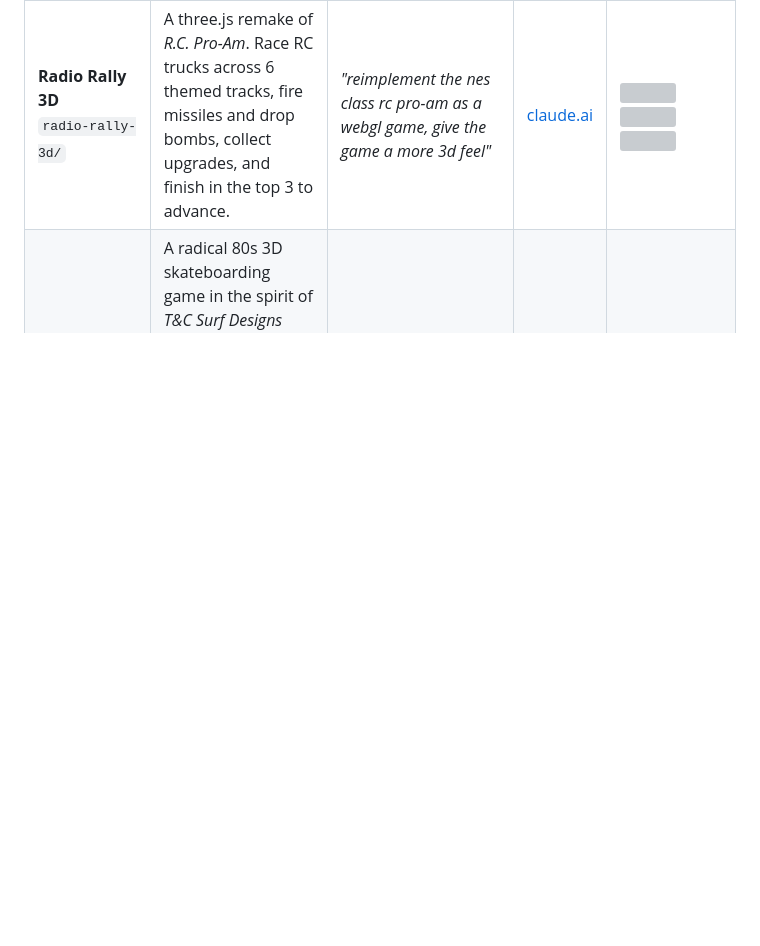
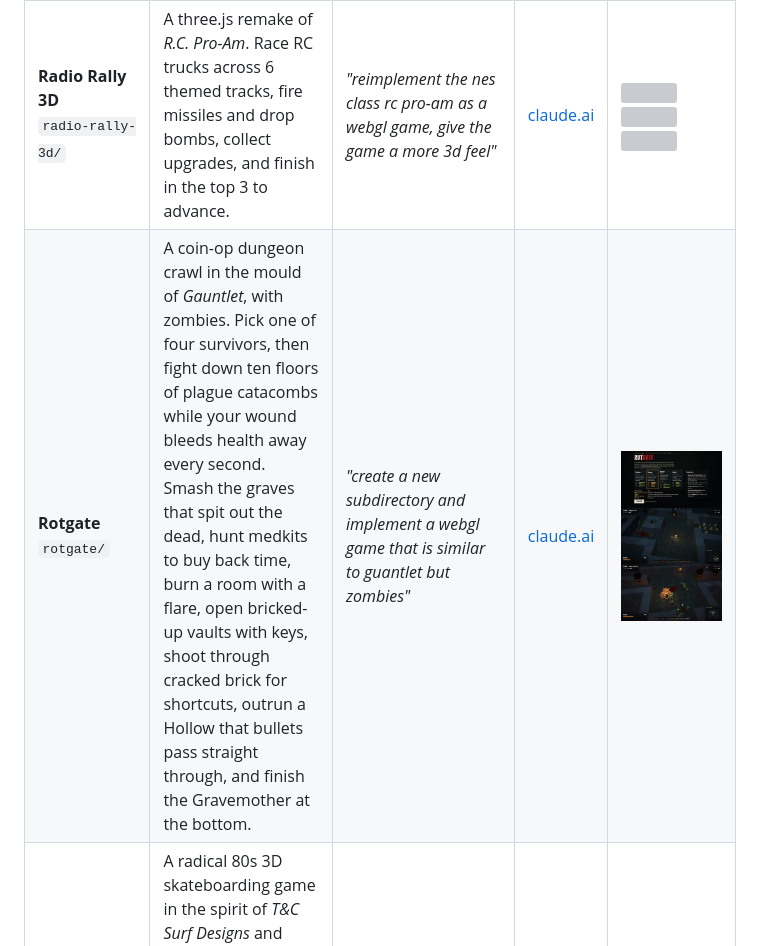
Before and after one commit to mdellavo/claude-game-clones, a Markdown page: README.md, the part around the change. Drawn GitHub-style; pictures changed too: screenshots/rotgate-1.jpg (added), screenshots/rotgate-2.jpg (added), screenshots/rotgate-3.jpg (added); blank space fills up the shorter version; grey boxes are pictures that could not be loaded.

```diff
--- a/README.md
+++ b/README.md
@@ -11,6 +11,7 @@ Browser games, mostly remakes of classics, one per subdirectory. Each one is pub
 | **Kraken Squall**<br>`kraken-squall/` | A 3D boss fight on a stormy night sea. Row a small whaleboat through heaving waves while a giant squid attacks. Harpoon its arms, row clear of the red wake before an arm slams down, hack free with an axe when an arm coils around the boat, and strike its eye when it surfaces. | <i>"create a new subdirectory and webgl game, where you are in a small boat in a rough sea fighting a giant squid"</i> | [claude.ai](https://claude.ai/artifact/JKg5BpV4JWJLsCutTXJL7j) | <img src="screenshots/kraken-squall-1.jpg" width="200"> <img src="screenshots/kraken-squall-2.jpg" width="200"> <img src="screenshots/kraken-squall-3.jpg" width="200"> |
 | **Polygon Wing**<br>`polygon-wing/` | A rail shooter in the style of *Star Fox*. Lead the Lancer squadron down a canyon, barrel-roll to deflect shots, use boost, brake and nova bombs, and take down the Warden carrier. | <i>"create a 3d reimplementation of the snes game starfox"</i> | [claude.ai](https://claude.ai/artifact/Ln6RLYrcfee1RzavWucQV2) | <img src="screenshots/polygon-wing-1.jpg" width="200"> <img src="screenshots/polygon-wing-2.jpg" width="200"> <img src="screenshots/polygon-wing-3.jpg" width="200"> |
 | **Radio Rally 3D**<br>`radio-rally-3d/` | A three.js remake of *R.C. Pro-Am*. Race RC trucks across 6 themed tracks, fire missiles and drop bombs, collect upgrades, and finish in the top 3 to advance. | <i>"reimplement the nes class rc pro-am as a webgl game, give the game a more 3d feel"</i> | [claude.ai](https://claude.ai/artifact/BrYaqAMRhTCiadaWU75ytZ) | <img src="screenshots/radio-rally-3d-1.jpg" width="200"> <img src="screenshots/radio-rally-3d-2.jpg" width="200"> <img src="screenshots/radio-rally-3d-3.jpg" width="200"> |
+| **Rotgate**<br>`rotgate/` | A coin-op dungeon crawl in the mould of *Gauntlet*, with zombies. Pick one of four survivors, then fight down ten floors of plague catacombs while your wound bleeds health away every second. Smash the graves that spit out the dead, hunt medkits to buy back time, burn a room with a flare, open bricked-up vaults with keys, shoot through cracked brick for shortcuts, outrun a Hollow that bullets pass straight through, and finish the Gravemother at the bottom. | <i>"create a new subdirectory and implement a webgl game that is similar to guantlet but zombies"</i> | [claude.ai](https://claude.ai/artifact/3QuiyzQm6b8M1khjcg4rPK) | <img src="screenshots/rotgate-1.jpg" width="200"> <img src="screenshots/rotgate-2.jpg" width="200"> <img src="screenshots/rotgate-3.jpg" width="200"> |
 | **Shred City '87**<br>`shred-city/` | A radical 80s 3D skateboarding game in the spirit of *T&C Surf Designs* and *Skate or Die*. Bomb down a day-glo SoCal main street, ollie cones and trash cans, kickflip, shove-it, grab and spin, grind rails, ledges and curbs with a balance meter, launch kickers over parked cars, and collect letters to spell RADICAL. | <i>"create a new subdirectory and webgl game for a skateboarding game like the nes games t&c surf design and skate or die.  give it an 80s radical asthetic"</i> | [claude.ai](https://claude.ai/artifact/QMQuM3CudPBwYf9Dz2NRCu) | <img src="screenshots/shred-city-1.jpg" width="200"> <img src="screenshots/shred-city-2.jpg" width="200"> <img src="screenshots/shred-city-3.jpg" width="200"> |
 | **Spike Beach '89**<br>`spike-beach/` | A 3D take on *Super Spike V'Ball*: 2-on-2 beach volleyball seen from a fixed sideline camera, with the sun setting over the ocean behind the court. Dig, set, jump and spike with an aimed hit, block at the net, and serve floaters or jump serves against Rookie or Pro CPU opponents. | <i>"add a new subdirectory and webgl game for a 3d version of nes game super spike v-ball , it shoul use a fixed perspective from a high angle"</i><br><br>Follow-ups: <i>"the controls are sluggish can we make them more responsive and smooth"</i> · <i>"can you make the camera angle lower to catch the sunset in the background"</i> | [claude.ai](https://claude.ai/artifact/EBCHGaE9Hgx6fhF2vV5Baw) | <img src="screenshots/spike-beach-1.jpg" width="200"> <img src="screenshots/spike-beach-2.jpg" width="200"> <img src="screenshots/spike-beach-3.jpg" width="200"> |
 | **Tidebreaker**<br>`tide-breaker/` | An arcade jet-ski racer in the style of *Wave Race 64*, with simulated waves, buoy slaloms, AI rivals and a 3-lap championship. | <i>"reimplement the nintendo 64 game wave race 64 as a webgl game to be played in the browser."</i><br><br>Follow-ups: <i>"add motion blur to the game when you are moving fast"</i> | [claude.ai](https://claude.ai/artifact/MxmA414vzk6wMkjQfhVSs9) | <img src="screenshots/tide-breaker-1.jpg" width="200"> <img src="screenshots/tide-breaker-2.jpg" width="200"> <img src="screenshots/tide-breaker-3.jpg" width="200"> |
```
Also changed, not shown: 1 other file.
